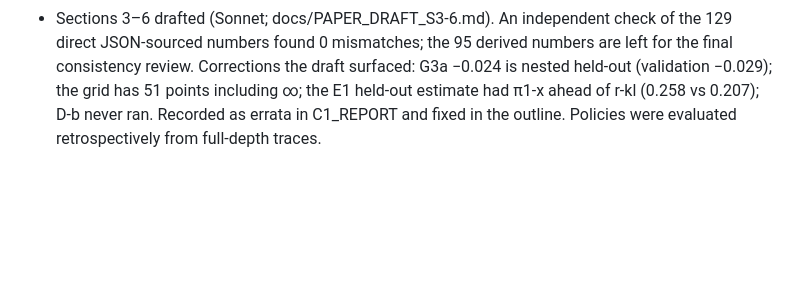
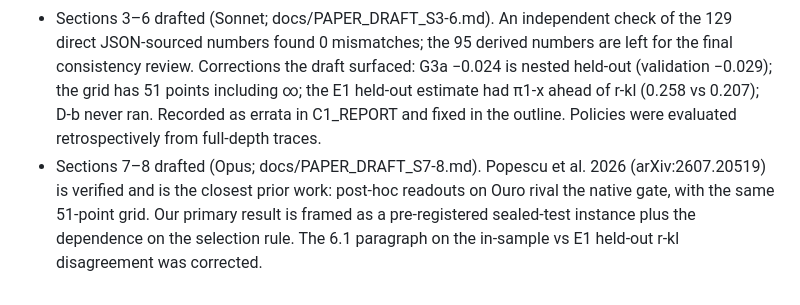
Before and after one commit to lonewolf15116/lookahead-halting, a Markdown page: docs/DECISIONS.md, the part around the change. GitHub-like rendering; blank space fills up the shorter version.

```diff
--- a/docs/DECISIONS.md
+++ b/docs/DECISIONS.md
@@ -346,3 +346,4 @@
 - References verified from primary sources by a Sonnet sub-agent. Corrections: PonderNet is a workshop paper; AdaPonderLM and Ouro are preprints; Ouro is cited as Zhu et al. arXiv:2510.25741. Geiping et al. (NeurIPS 2025, section 6.1, KL exit) is the prior art for r-kl.
 - Outline v2 (reviewer approval with revisions): the reversal is described as rule-dependent preference between different selected operating points; r-kl is non-superiority, not equivalence; the TEST guard is rigor, not a contribution; Fast yet Safe, LTT, CRC and Kubaty et al. are added; the C1 rule is called "bootstrap-screened", not risk control; the Ouro exit unit was resolved from the released modeling_ouro.py (sha c5c68fbb…): per token position, all loops computed. Constants were checked against primary texts.
 - Sections 3–6 drafted (Sonnet; docs/PAPER_DRAFT_S3-6.md). An independent check of the 129 direct JSON-sourced numbers found 0 mismatches; the 95 derived numbers are left for the final consistency review. Corrections the draft surfaced: G3a −0.024 is nested held-out (validation −0.029); the grid has 51 points including ∞; the E1 held-out estimate had π1-x ahead of r-kl (0.258 vs 0.207); D-b never ran. Recorded as errata in C1_REPORT and fixed in the outline. Policies were evaluated retrospectively from full-depth traces.
+- Sections 7–8 drafted (Opus; docs/PAPER_DRAFT_S7-8.md). Popescu et al. 2026 (arXiv:2607.20519) is verified and is the closest prior work: post-hoc readouts on Ouro rival the native gate, with the same 51-point grid. Our primary result is framed as a pre-registered sealed-test instance plus the dependence on the selection rule. The 6.1 paragraph on the in-sample vs E1 held-out r-kl disagreement was corrected.
```
Also changed, not shown: docs/PAPER_DRAFT_S3-6.md (+2 -1 lines), docs/PAPER_DRAFT_S7-8.md (added, +151 -0 lines).
